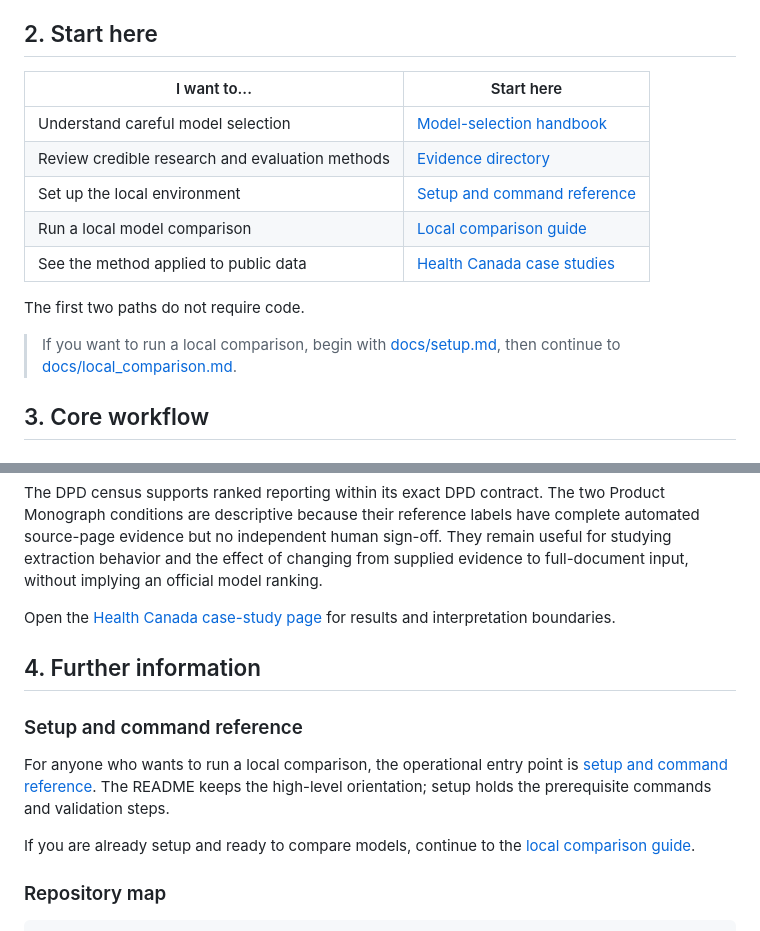
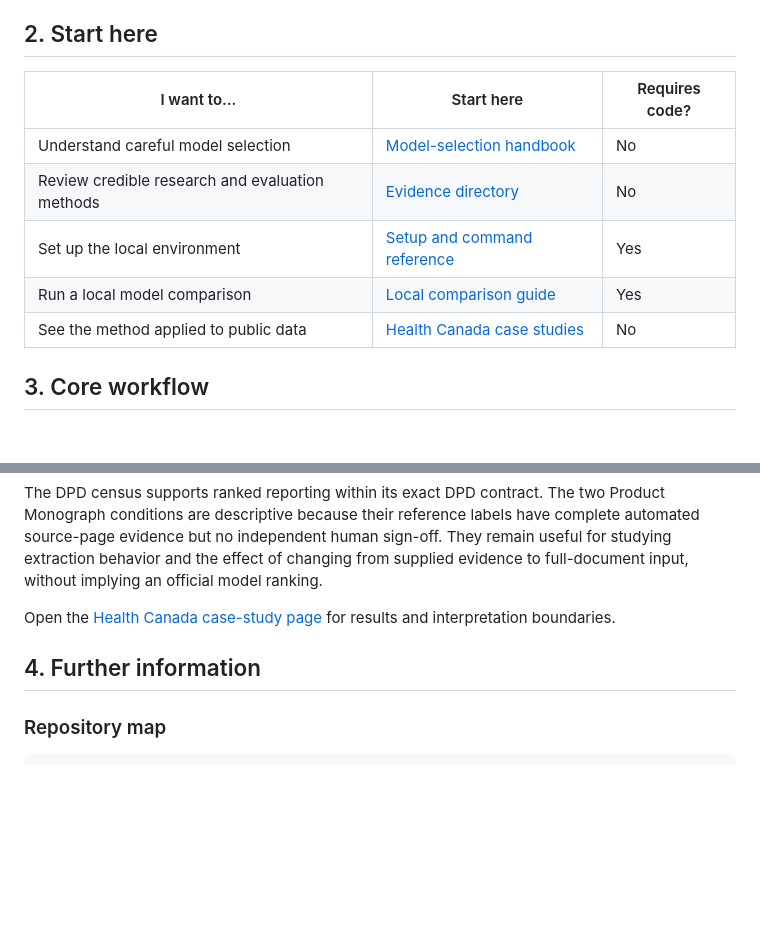
Before and after one commit to hc-sc-ocdo-bdpd/evalanche, a Markdown page: README.md, 2 parts joined by grey strips. Rendered like a GitHub page; blank space fills up the shorter version.

Commit message:
Remove small redundancies in README

````diff
--- a/README.md
+++ b/README.md
@@ -39,17 +39,13 @@ is available or approved for a user.
 
 ## 2. Start here
 
-| I want to... | Start here |
-| --- | --- |
-| Understand careful model selection | [Model-selection handbook](docs/choosing_a_model.md) |
-| Review credible research and evaluation methods | [Evidence directory](docs/evidence/README.md) |
-| Set up the local environment | [Setup and command reference](docs/setup.md) |
-| Run a local model comparison | [Local comparison guide](docs/local_comparison.md) |
-| See the method applied to public data | [Health Canada case studies](docs/case_studies/health_canada.md) |
-
-The first two paths do not require code.
-
-> If you want to run a local comparison, begin with [docs/setup.md](docs/setup.md), then continue to [docs/local_comparison.md](docs/local_comparison.md).
+| I want to... | Start here | Requires code? |
+| --- | --- | --- |
+| Understand careful model selection | [Model-selection handbook](docs/choosing_a_model.md) | No |
+| Review credible research and evaluation methods | [Evidence directory](docs/evidence/README.md) | No |
+| Set up the local environment | [Setup and command reference](docs/setup.md) | Yes |
+| Run a local model comparison | [Local comparison guide](docs/local_comparison.md) | Yes |
+| See the method applied to public data | [Health Canada case studies](docs/case_studies/health_canada.md) | No |
 
 ## 3. Core workflow
 
@@ -153,15 +149,6 @@ results and interpretation boundaries.
 
 ## 4. Further information
 
-### Setup and command reference
-
-For anyone who wants to run a local comparison, the operational entry point is
-[setup and command reference](docs/setup.md). The README keeps the high-level
-orientation; setup holds the prerequisite commands and validation steps.
-
-If you are already setup and ready to compare models, continue to the
-[local comparison guide](docs/local_comparison.md).
-
 ### Repository map
 
 ```text
````
